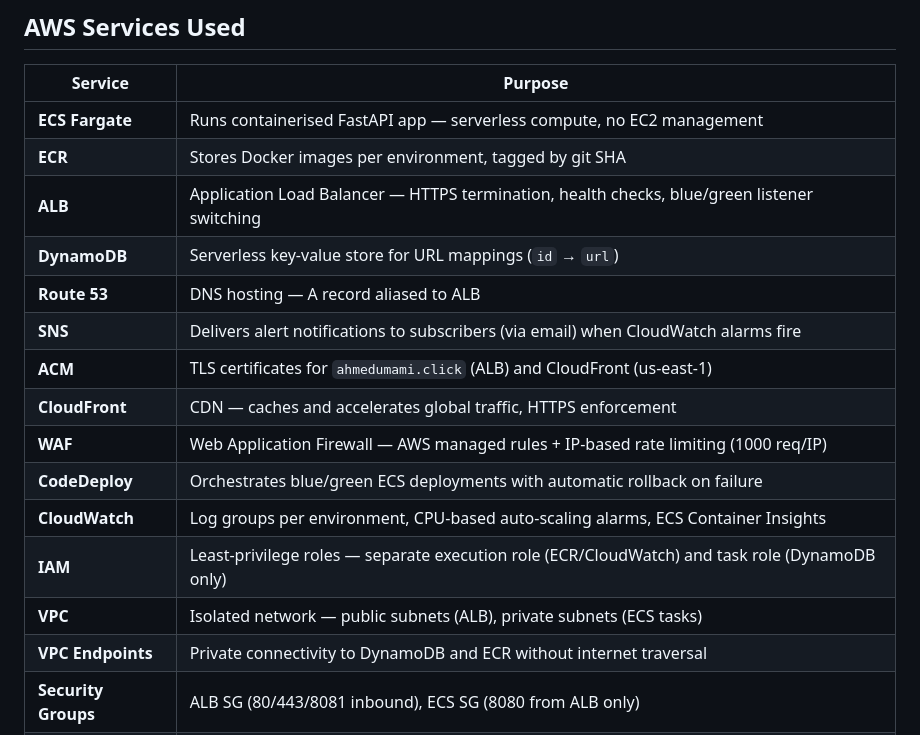
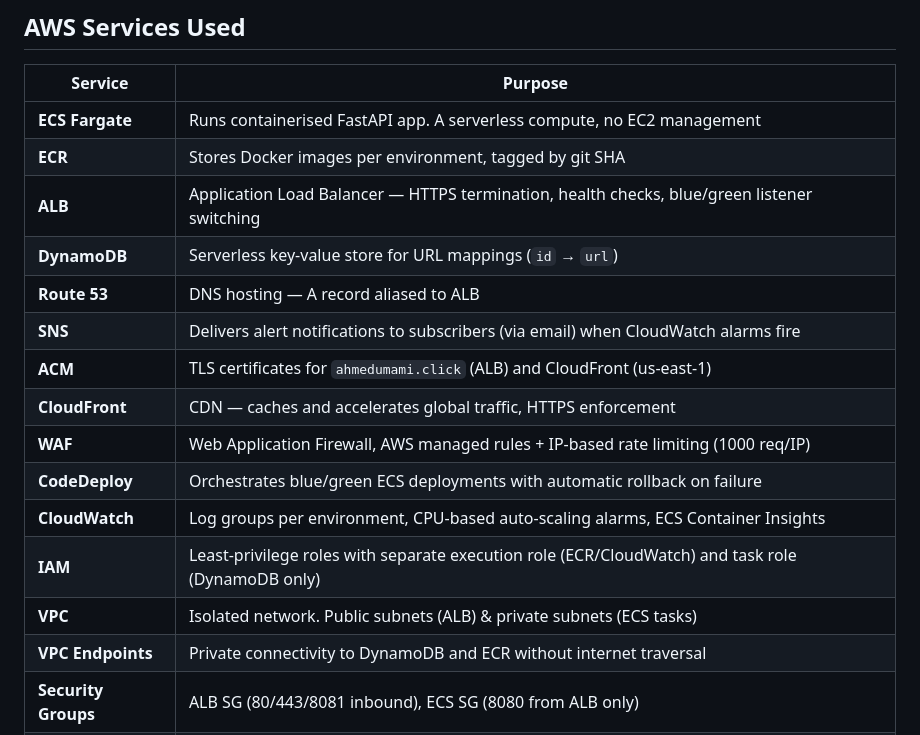
Before and after one commit to ahmedmabdi/url-short-ecs, a Markdown page: README.md, the part around the change. Rendered like a GitHub page.

Commit message:
edit: aws serviced used section on readme.md

```diff
--- a/README.md
+++ b/README.md
@@ -73,7 +73,7 @@ GitHub Push → GitHub Actions → ECR (new image) → CodeDeploy
 
 | Service | Purpose |
 |---|---|
-| **ECS Fargate** | Runs containerised FastAPI app — serverless compute, no EC2 management |
+| **ECS Fargate** | Runs containerised FastAPI app. A serverless compute, no EC2 management |
 | **ECR** | Stores Docker images per environment, tagged by git SHA |
 | **ALB** | Application Load Balancer — HTTPS termination, health checks, blue/green listener switching |
 | **DynamoDB** | Serverless key-value store for URL mappings (`id` → `url`) |
@@ -81,11 +81,11 @@ GitHub Push → GitHub Actions → ECR (new image) → CodeDeploy
 | **SNS** | Delivers alert notifications to subscribers (via email) when CloudWatch alarms fire |
 | **ACM** | TLS certificates for `ahmedumami.click` (ALB) and CloudFront (us-east-1) |
 | **CloudFront** | CDN — caches and accelerates global traffic, HTTPS enforcement |
-| **WAF** | Web Application Firewall — AWS managed rules + IP-based rate limiting (1000 req/IP) |
+| **WAF** | Web Application Firewall, AWS managed rules + IP-based rate limiting (1000 req/IP) |
 | **CodeDeploy** | Orchestrates blue/green ECS deployments with automatic rollback on failure |
 | **CloudWatch** | Log groups per environment, CPU-based auto-scaling alarms, ECS Container Insights |
-| **IAM** | Least-privilege roles — separate execution role (ECR/CloudWatch) and task role (DynamoDB only) |
-| **VPC** | Isolated network — public subnets (ALB), private subnets (ECS tasks) |
+| **IAM** | Least-privilege roles with separate execution role (ECR/CloudWatch) and task role (DynamoDB only) |
+| **VPC** | Isolated network. Public subnets (ALB) & private subnets (ECS tasks) |
 | **VPC Endpoints** | Private connectivity to DynamoDB and ECR without internet traversal |
 | **Security Groups** | ALB SG (80/443/8081 inbound), ECS SG (8080 from ALB only) |
 | **IGW** | Internet Gateway for public subnet outbound traffic (ALB) |
```
